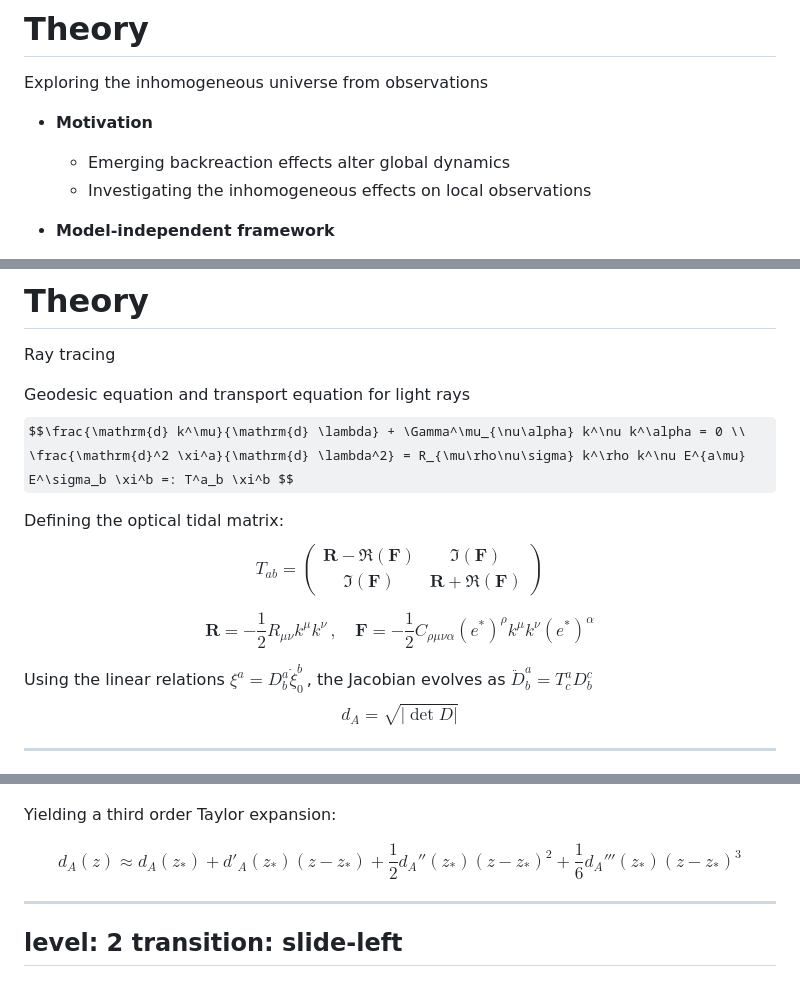
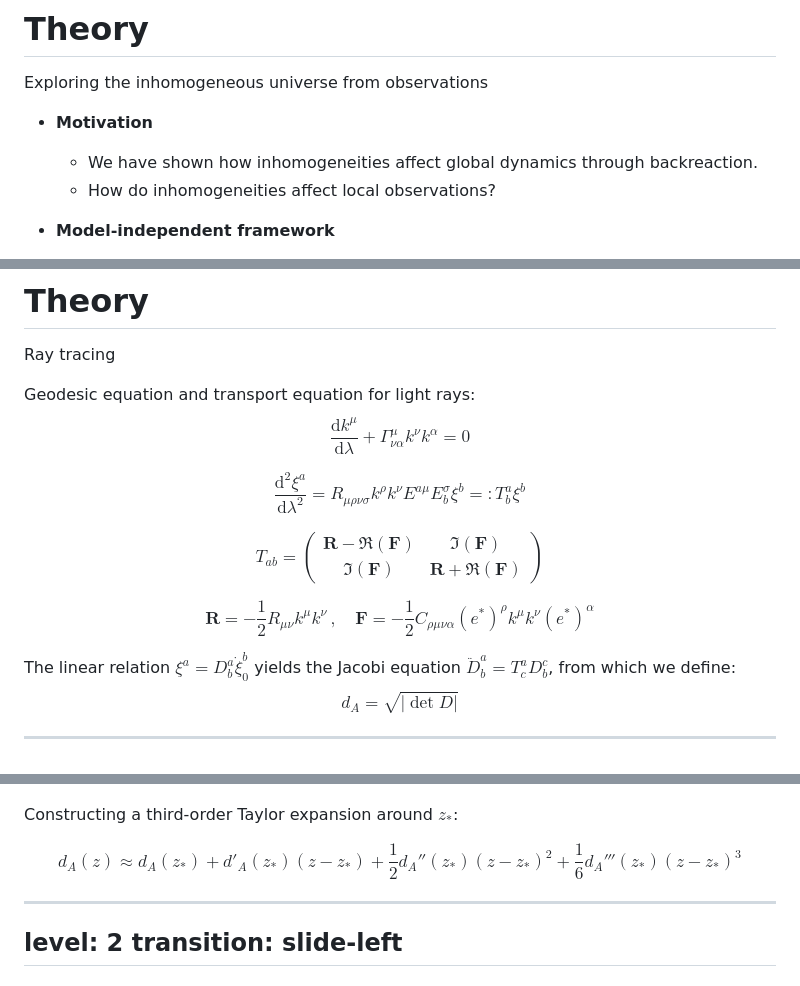
Before and after one commit to jbb42/thesis_presentation, a Markdown page: slides.md, 3 parts joined by grey strips. GitHub-like rendering; some formulas as TeX source.

```diff
--- a/slides.md
+++ b/slides.md
@@ -639,8 +639,8 @@ Exploring the inhomogeneous universe from observations
 
 * **Motivation**
 
-  * Emerging backreaction effects alter global dynamics
-  * Investigating the inhomogeneous effects on local observations
+  * We have shown how inhomogeneities affect global dynamics through backreaction.
+  * How do inhomogeneities affect local observations?
 
 <v-click>
 
@@ -669,12 +669,13 @@ transition: view-transition
 # Theory
 Ray tracing
 
-Geodesic equation and transport equation for light rays
-$$\frac{\mathrm{d} k^\mu}{\mathrm{d} \lambda} + \Gamma^\mu_{\nu\alpha} k^\nu k^\alpha = 0 \\
-\frac{\mathrm{d}^2 \xi^a}{\mathrm{d} \lambda^2} = R_{\mu\rho\nu\sigma} k^\rho k^\nu E^{a\mu} E^\sigma_b \xi^b =: T^a_b \xi^b $$
+Geodesic equation and transport equation for light rays:
+$$\frac{\mathrm{d} k^\mu}{\mathrm{d} \lambda} + \Gamma^\mu_{\nu\alpha} k^\nu k^\alpha = 0$$
+
+
+$$\frac{\mathrm{d}^2 \xi^a}{\mathrm{d} \lambda^2} = R_{\mu\rho\nu\sigma} k^\rho k^\nu E^{a\mu} E^\sigma_b \xi^b =: T^a_b \xi^b $$
 
 <v-click>
-Defining the optical tidal matrix:
 
 $$
   T_{ab} = \begin{pmatrix}
@@ -689,7 +690,7 @@ $$\mathbf{R} = -\frac{1}{2}R_{\mu\nu} k^\mu k^\nu\,,\quad
 
 <v-click>
 
-Using the linear relations $\xi^a = D^a_b \dot{\xi}_0^b\,$, the Jacobian evolves as $\ddot{D}^a_b = T^a_c D^c_b$
+The linear relation $\xi^a = D^a_b \dot{\xi}_0^b$ yields the Jacobi equation $\ddot{D}^a_b = T^a_c D^c_b$, from which we define:
 $$d_A = \sqrt{\lvert\det{D}\rvert}$$
 </v-click>
 
@@ -726,7 +727,7 @@ $$
 
 <v-click>
 
-Yielding a third order Taylor expansion:
+Constructing a third-order Taylor expansion around $z_*$:
 
 $$d_A(z) \approx d_A(z_*) + d'_A(z_*)(z-z_*) + \frac{1}{2} d_A''(z_*)(z-z_*)^2 + \frac{1}{6}d_A'''(z_*)(z-z_*)^3$$
 
```
